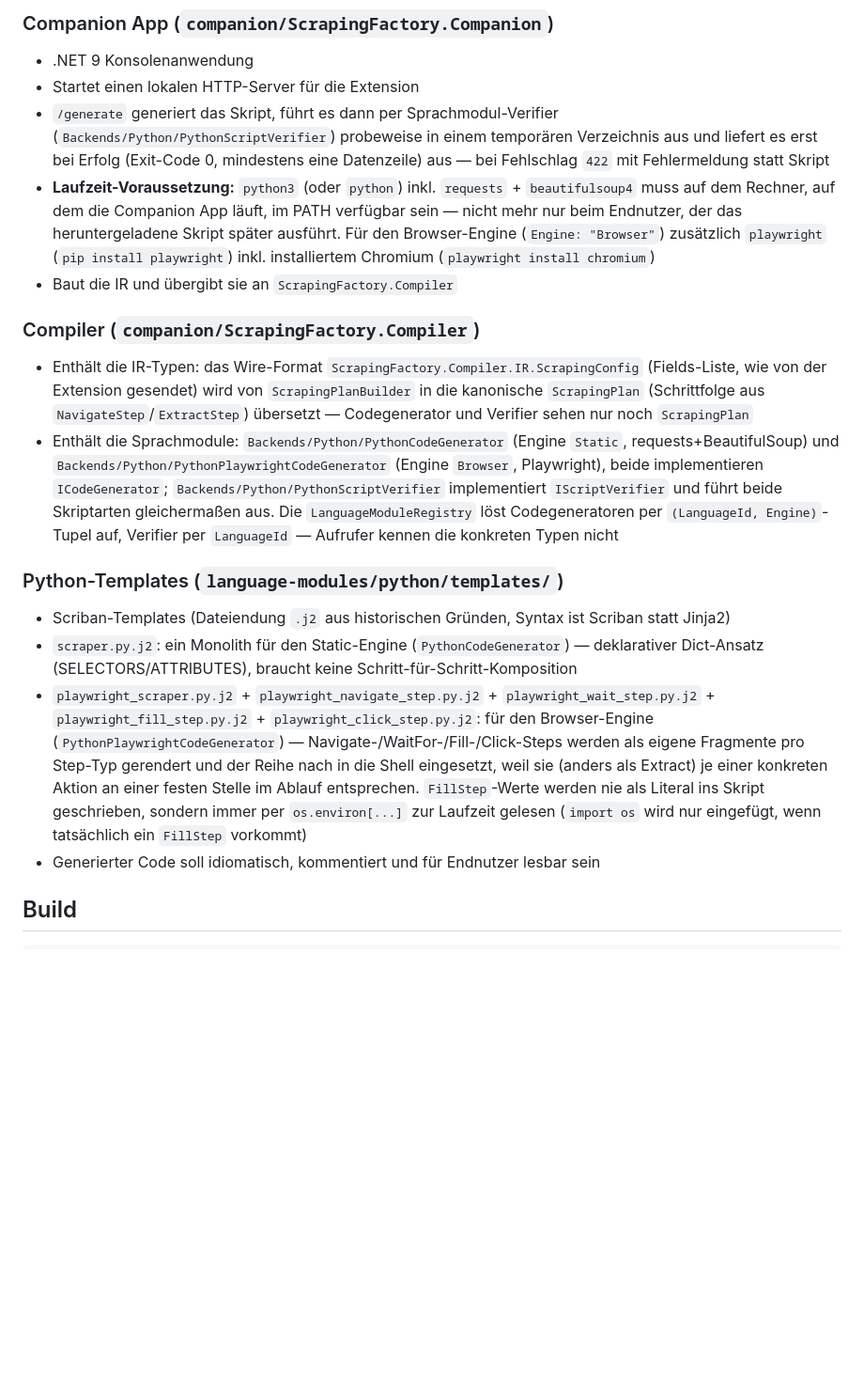
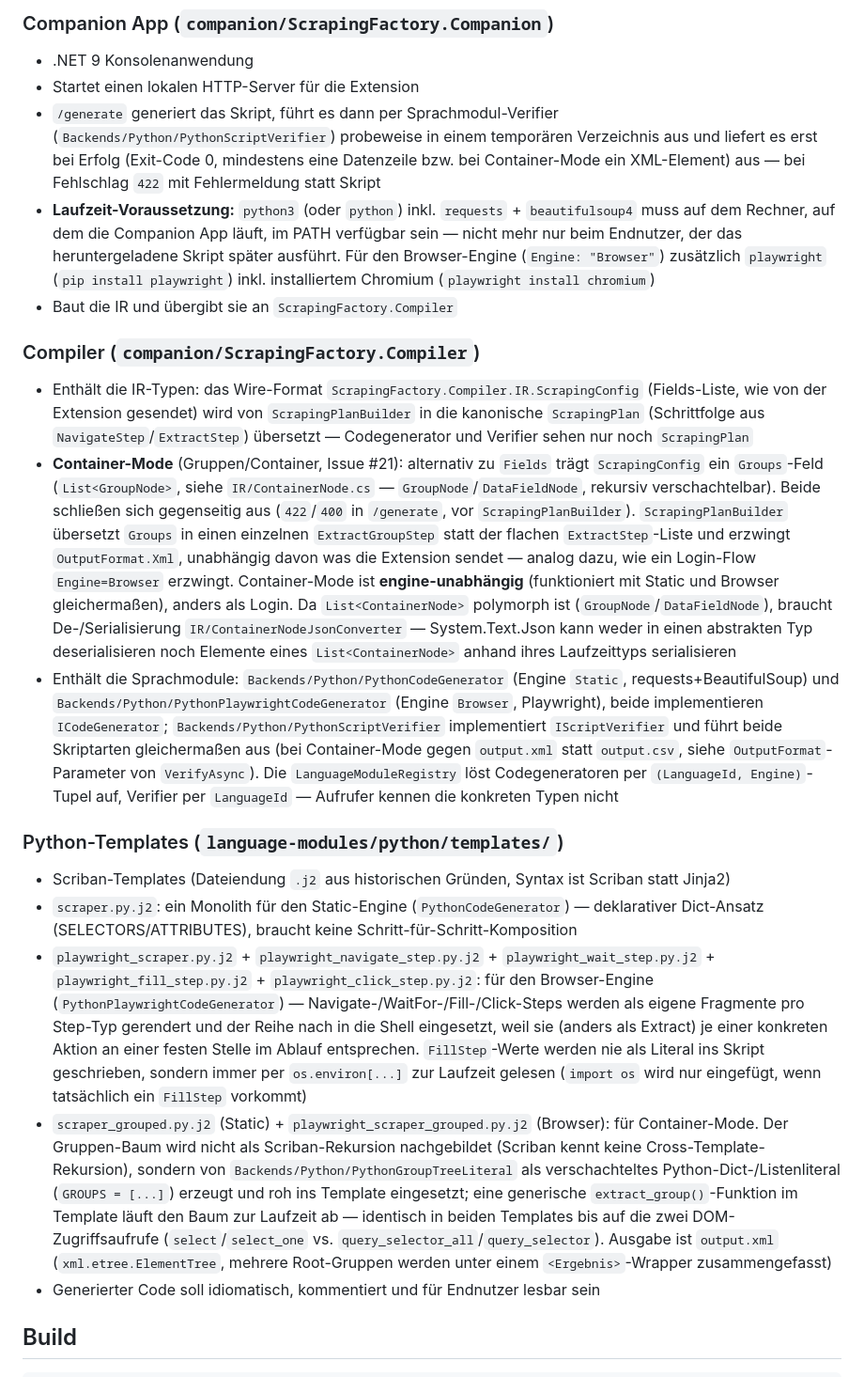
Before and after one commit to Aventinis/Scraping-Factory, a Markdown page: CLAUDE.md, the part around one of its changes. Shown at 94% size. Drawn GitHub-style; blank space fills up the shorter version.

Commit message:
docs: document container-based scraping (backend-only)

```diff
--- a/CLAUDE.md
+++ b/CLAUDE.md
@@ -38,18 +38,20 @@ language-modules/
 ### Companion App (`companion/ScrapingFactory.Companion`)
 - .NET 9 Konsolenanwendung
 - Startet einen lokalen HTTP-Server für die Extension
-- `/generate` generiert das Skript, führt es dann per Sprachmodul-Verifier (`Backends/Python/PythonScriptVerifier`) probeweise in einem temporären Verzeichnis aus und liefert es erst bei Erfolg (Exit-Code 0, mindestens eine Datenzeile) aus — bei Fehlschlag `422` mit Fehlermeldung statt Skript
+- `/generate` generiert das Skript, führt es dann per Sprachmodul-Verifier (`Backends/Python/PythonScriptVerifier`) probeweise in einem temporären Verzeichnis aus und liefert es erst bei Erfolg (Exit-Code 0, mindestens eine Datenzeile bzw. bei Container-Mode ein XML-Element) aus — bei Fehlschlag `422` mit Fehlermeldung statt Skript
 - **Laufzeit-Voraussetzung:** `python3` (oder `python`) inkl. `requests` + `beautifulsoup4` muss auf dem Rechner, auf dem die Companion App läuft, im PATH verfügbar sein — nicht mehr nur beim Endnutzer, der das heruntergeladene Skript später ausführt. Für den Browser-Engine (`Engine: "Browser"`) zusätzlich `playwright` (`pip install playwright`) inkl. installiertem Chromium (`playwright install chromium`)
 - Baut die IR und übergibt sie an `ScrapingFactory.Compiler`
 
 ### Compiler (`companion/ScrapingFactory.Compiler`)
 - Enthält die IR-Typen: das Wire-Format `ScrapingFactory.Compiler.IR.ScrapingConfig` (Fields-Liste, wie von der Extension gesendet) wird von `ScrapingPlanBuilder` in die kanonische `ScrapingPlan` (Schrittfolge aus `NavigateStep`/`ExtractStep`) übersetzt — Codegenerator und Verifier sehen nur noch `ScrapingPlan`
-- Enthält die Sprachmodule: `Backends/Python/PythonCodeGenerator` (Engine `Static`, requests+BeautifulSoup) und `Backends/Python/PythonPlaywrightCodeGenerator` (Engine `Browser`, Playwright), beide implementieren `ICodeGenerator`; `Backends/Python/PythonScriptVerifier` implementiert `IScriptVerifier` und führt beide Skriptarten gleichermaßen aus. Die `LanguageModuleRegistry` löst Codegeneratoren per `(LanguageId, Engine)`-Tupel auf, Verifier per `LanguageId` — Aufrufer kennen die konkreten Typen nicht
+- **Container-Mode** (Gruppen/Container, Issue #21): alternativ zu `Fields` trägt `ScrapingConfig` ein `Groups`-Feld (`List<GroupNode>`, siehe `IR/ContainerNode.cs` — `GroupNode`/`DataFieldNode`, rekursiv verschachtelbar). Beide schließen sich gegenseitig aus (`422`/`400` in `/generate`, vor `ScrapingPlanBuilder`). `ScrapingPlanBuilder` übersetzt `Groups` in einen einzelnen `ExtractGroupStep` statt der flachen `ExtractStep`-Liste und erzwingt `OutputFormat.Xml`, unabhängig davon was die Extension sendet — analog dazu, wie ein Login-Flow `Engine=Browser` erzwingt. Container-Mode ist **engine-unabhängig** (funktioniert mit Static und Browser gleichermaßen), anders als Login. Da `List<ContainerNode>` polymorph ist (`GroupNode`/`DataFieldNode`), braucht De-/Serialisierung `IR/ContainerNodeJsonConverter` — System.Text.Json kann weder in einen abstrakten Typ deserialisieren noch Elemente eines `List<ContainerNode>` anhand ihres Laufzeittyps serialisieren
+- Enthält die Sprachmodule: `Backends/Python/PythonCodeGenerator` (Engine `Static`, requests+BeautifulSoup) und `Backends/Python/PythonPlaywrightCodeGenerator` (Engine `Browser`, Playwright), beide implementieren `ICodeGenerator`; `Backends/Python/PythonScriptVerifier` implementiert `IScriptVerifier` und führt beide Skriptarten gleichermaßen aus (bei Container-Mode gegen `output.xml` statt `output.csv`, siehe `OutputFormat`-Parameter von `VerifyAsync`). Die `LanguageModuleRegistry` löst Codegeneratoren per `(LanguageId, Engine)`-Tupel auf, Verifier per `LanguageId` — Aufrufer kennen die konkreten Typen nicht
 
 ### Python-Templates (`language-modules/python/templates/`)
 - Scriban-Templates (Dateiendung `.j2` aus historischen Gründen, Syntax ist Scriban statt Jinja2)
 - `scraper.py.j2`: ein Monolith für den Static-Engine (`PythonCodeGenerator`) — deklarativer Dict-Ansatz (SELECTORS/ATTRIBUTES), braucht keine Schritt-für-Schritt-Komposition
 - `playwright_scraper.py.j2` + `playwright_navigate_step.py.j2` + `playwright_wait_step.py.j2` + `playwright_fill_step.py.j2` + `playwright_click_step.py.j2`: für den Browser-Engine (`PythonPlaywrightCodeGenerator`) — Navigate-/WaitFor-/Fill-/Click-Steps werden als eigene Fragmente pro Step-Typ gerendert und der Reihe nach in die Shell eingesetzt, weil sie (anders als Extract) je einer konkreten Aktion an einer festen Stelle im Ablauf entsprechen. `FillStep`-Werte werden nie als Literal ins Skript geschrieben, sondern immer per `os.environ[...]` zur Laufzeit gelesen (`import os` wird nur eingefügt, wenn tatsächlich ein `FillStep` vorkommt)
+- `scraper_grouped.py.j2` (Static) + `playwright_scraper_grouped.py.j2` (Browser): für Container-Mode. Der Gruppen-Baum wird nicht als Scriban-Rekursion nachgebildet (Scriban kennt keine Cross-Template-Rekursion), sondern von `Backends/Python/PythonGroupTreeLiteral` als verschachteltes Python-Dict-/Listenliteral (`GROUPS = [...]`) erzeugt und roh ins Template eingesetzt; eine generische `extract_group()`-Funktion im Template läuft den Baum zur Laufzeit ab — identisch in beiden Templates bis auf die zwei DOM-Zugriffsaufrufe (`select`/`select_one` vs. `query_selector_all`/`query_selector`). Ausgabe ist `output.xml` (`xml.etree.ElementTree`, mehrere Root-Gruppen werden unter einem `<Ergebnis>`-Wrapper zusammengefasst)
 - Generierter Code soll idiomatisch, kommentiert und für Endnutzer lesbar sein
 
 ## Build
```
Also changed, not shown: other parts of CLAUDE.md (+3 -1 lines).
